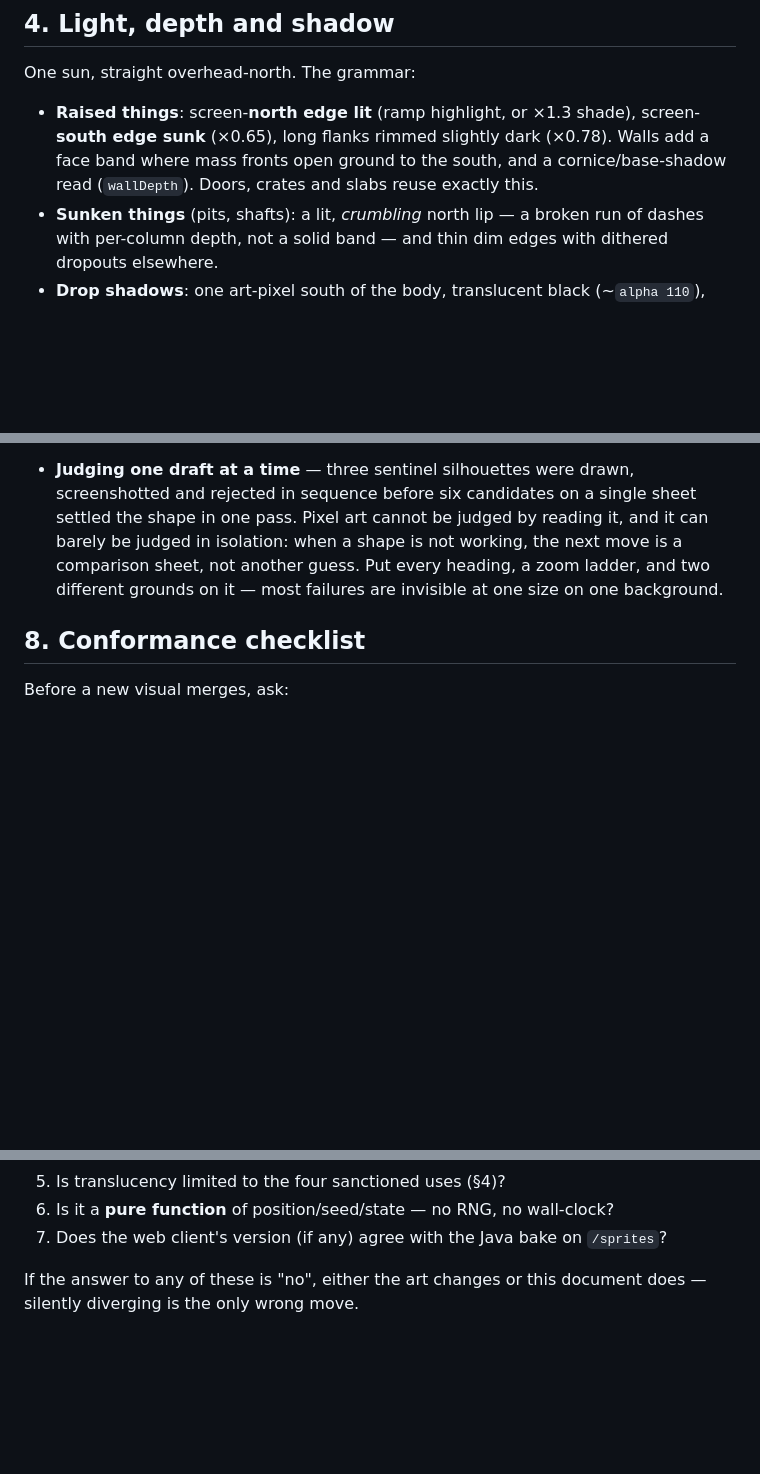
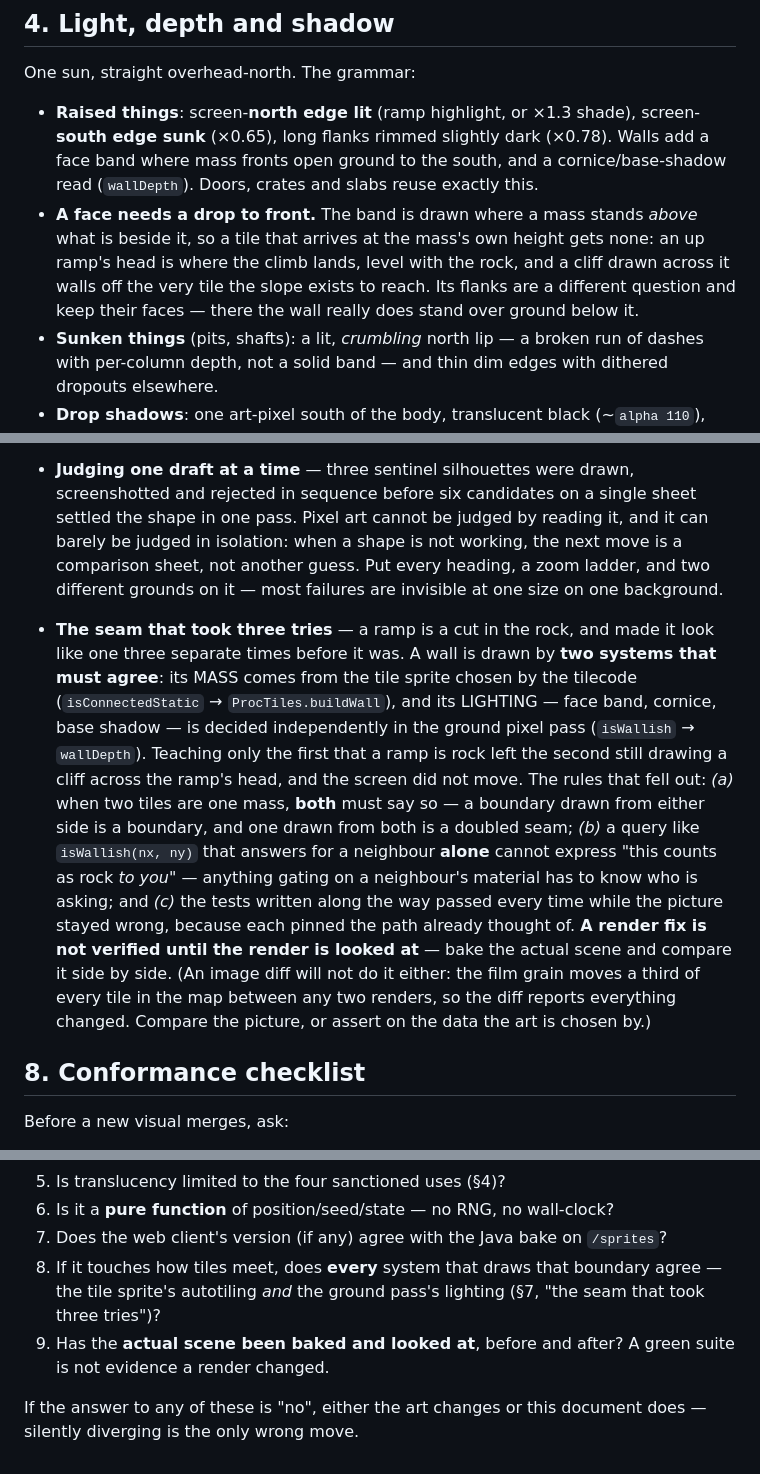
Before and after one commit to lhedinger/bluproto, a Markdown page: ART-STYLE.md, 3 parts joined by grey strips. Rendered like a GitHub page; blank space fills up the shorter version.

Commit message:
Style guide: a face needs a drop, and both drawers must agree
Three attempts at one seam is enough precedent to write down.

The rule itself goes in the light section: a wall's face band is drawn
where its mass stands ABOVE what is beside it, so a tile arriving at the
mass's own height gets none. An up ramp's head is exactly that, and a
cliff drawn across it walls off the tile the slope exists to reach; its
flanks are a different question and keep their faces.

The case law is the more useful half, because the rule was not what took
three tries — finding all the places that draw the boundary was. A wall
is drawn by two systems: its mass from the tile sprite via the tilecode,
its lighting from the ground pixel pass via isWallish. Teaching one left
the other still drawing the cliff, and the screen did not move. Hence:
when two tiles are one mass both must say so; a query answering for a
neighbour alone cannot express "rock to YOU", so it has to know who is
asking; and a render fix is not verified until the render is looked at —
a green suite only proves the path you already thought of. The checklist
gains both as questions to ask before merging.

Also records why the obvious shortcut fails: an image diff of two bakes
reports every tile changed, because the film grain moves a third of the
pixels in each one regardless.

Co-Authored-By: Claude Fable 5 <noreply@anthropic.com>
Claude-Session: https://claude.ai/code/session_0162TNRjBKXLPQVwxR9Sk9Nr

```diff
--- a/ART-STYLE.md
+++ b/ART-STYLE.md
@@ -99,6 +99,12 @@ One sun, straight overhead-north. The grammar:
   (×0.78). Walls add a face band where mass fronts open ground to the south,
   and a cornice/base-shadow read (`wallDepth`). Doors, crates and slabs reuse
   exactly this.
+- **A face needs a drop to front.** The band is drawn where a mass stands
+  *above* what is beside it, so a tile that arrives at the mass's own height
+  gets none: an up ramp's head is where the climb lands, level with the rock,
+  and a cliff drawn across it walls off the very tile the slope exists to
+  reach. Its flanks are a different question and keep their faces — there the
+  wall really does stand over ground below it.
 - **Sunken things** (pits, shafts): a lit, *crumbling* north lip — a broken
   run of dashes with per-column depth, not a solid band — and thin dim edges
   with dithered dropouts elsewhere.
@@ -242,6 +248,25 @@ The precedents, so nobody pays twice:
   the next move is a comparison sheet, not another guess. Put every heading, a
   zoom ladder, and two different grounds on it — most failures are invisible
   at one size on one background.
+- **The seam that took three tries** — a ramp is a cut in the rock, and made
+  it look like one three separate times before it was. A wall is drawn by
+  **two systems that must agree**: its MASS comes from the tile sprite chosen
+  by the tilecode (`isConnectedStatic` → `ProcTiles.buildWall`), and its
+  LIGHTING — face band, cornice, base shadow — is decided independently in the
+  ground pixel pass (`isWallish` → `wallDepth`). Teaching only the first that
+  a ramp is rock left the second still drawing a cliff across the ramp's head,
+  and the screen did not move. The rules that fell out:
+  *(a)* when two tiles are one mass, **both** must say so — a boundary drawn
+  from either side is a boundary, and one drawn from both is a doubled seam;
+  *(b)* a query like `isWallish(nx, ny)` that answers for a neighbour **alone**
+  cannot express "this counts as rock *to you*" — anything gating on a
+  neighbour's material has to know who is asking; and *(c)* the tests written
+  along the way passed every time while the picture stayed wrong, because each
+  pinned the path already thought of. **A render fix is not verified until the
+  render is looked at** — bake the actual scene and compare it side by side.
+  (An image diff will not do it either: the film grain moves a third of every
+  tile in the map between any two renders, so the diff reports everything
+  changed. Compare the picture, or assert on the data the art is chosen by.)
 
 ## 8. Conformance checklist
 
@@ -258,6 +283,11 @@ Before a new visual merges, ask:
 6. Is it a **pure function** of position/seed/state — no RNG, no wall-clock?
 7. Does the web client's version (if any) agree with the Java bake on
    `/sprites`?
+8. If it touches how tiles meet, does **every** system that draws that
+   boundary agree — the tile sprite's autotiling *and* the ground pass's
+   lighting (§7, "the seam that took three tries")?
+9. Has the **actual scene been baked and looked at**, before and after? A
+   green suite is not evidence a render changed.
 
 If the answer to any of these is "no", either the art changes or this
 document does — silently diverging is the only wrong move.
```
